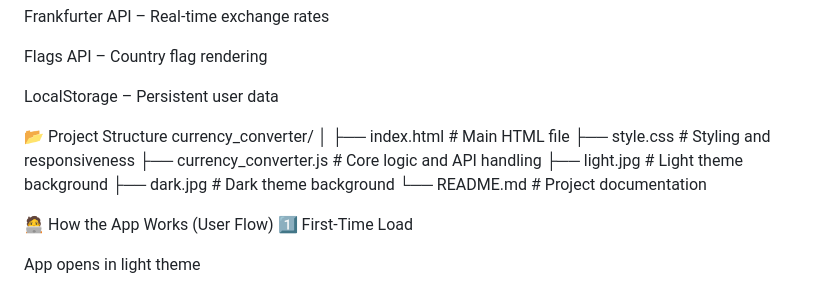
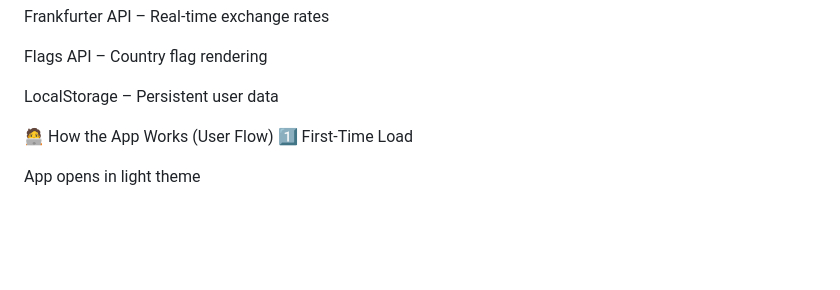
Before and after one commit to namanjainb3-tech/currency_converter, a Markdown page: README.md, the part around the change. Drawn GitHub-style; blank space fills up the shorter version.

Commit message:
Remove project structure details from README
Removed project structure section from README.

```diff
--- a/README.md
+++ b/README.md
@@ -33,16 +33,6 @@ Frankfurter API – Real-time exchange rates
 Flags API – Country flag rendering
 
 LocalStorage – Persistent user data
-
-📂 Project Structure
-currency_converter/
-│
-├── index.html              # Main HTML file
-├── style.css               # Styling and responsiveness
-├── currency_converter.js   # Core logic and API handling
-├── light.jpg               # Light theme background
-├── dark.jpg                # Dark theme background
-└── README.md               # Project documentation
 
 🧑‍💻 How the App Works (User Flow)
 1️⃣ First-Time Load
```
